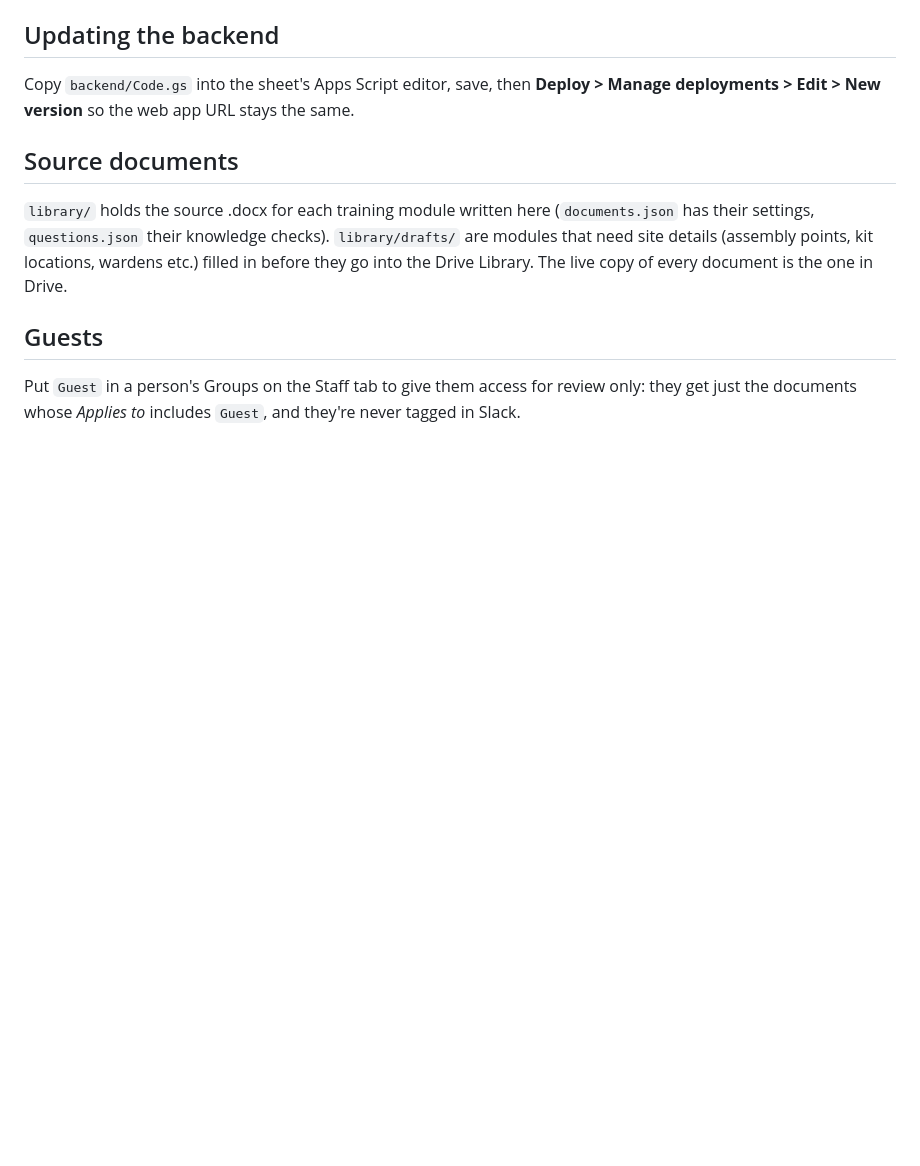
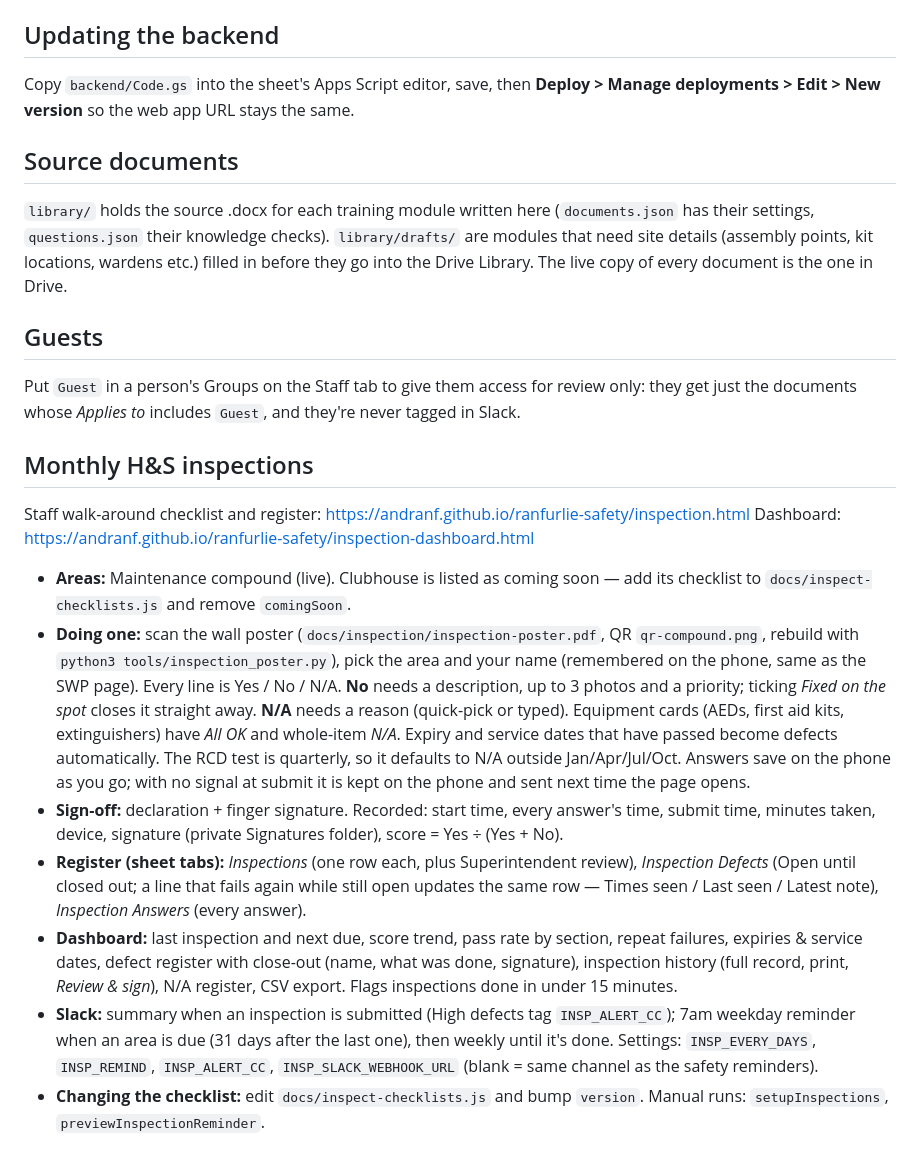
Before and after one commit to andranf/ranfurlie-safety, a Markdown page: README.md, the part around the change. Rendered like a GitHub page; blank space fills up the shorter version.

```diff
--- a/README.md
+++ b/README.md
@@ -43,3 +43,16 @@ Copy `backend/Code.gs` into the sheet's Apps Script editor, save, then **Deploy
 ## Guests
 
 Put `Guest` in a person's Groups on the Staff tab to give them access for review only: they get just the documents whose *Applies to* includes `Guest`, and they're never tagged in Slack.
+
+## Monthly H&S inspections
+
+Staff walk-around checklist and register: https://andranf.github.io/ranfurlie-safety/inspection.html
+Dashboard: https://andranf.github.io/ranfurlie-safety/inspection-dashboard.html
+
+- **Areas:** Maintenance compound (live). Clubhouse is listed as coming soon — add its checklist to `docs/inspect-checklists.js` and remove `comingSoon`.
+- **Doing one:** scan the wall poster (`docs/inspection/inspection-poster.pdf`, QR `qr-compound.png`, rebuild with `python3 tools/inspection_poster.py`), pick the area and your name (remembered on the phone, same as the SWP page). Every line is Yes / No / N/A. **No** needs a description, up to 3 photos and a priority; ticking *Fixed on the spot* closes it straight away. **N/A** needs a reason (quick-pick or typed). Equipment cards (AEDs, first aid kits, extinguishers) have *All OK* and whole-item *N/A*. Expiry and service dates that have passed become defects automatically. The RCD test is quarterly, so it defaults to N/A outside Jan/Apr/Jul/Oct. Answers save on the phone as you go; with no signal at submit it is kept on the phone and sent next time the page opens.
+- **Sign-off:** declaration + finger signature. Recorded: start time, every answer's time, submit time, minutes taken, device, signature (private Signatures folder), score = Yes ÷ (Yes + No).
+- **Register (sheet tabs):** *Inspections* (one row each, plus Superintendent review), *Inspection Defects* (Open until closed out; a line that fails again while still open updates the same row — Times seen / Last seen / Latest note), *Inspection Answers* (every answer).
+- **Dashboard:** last inspection and next due, score trend, pass rate by section, repeat failures, expiries & service dates, defect register with close-out (name, what was done, signature), inspection history (full record, print, *Review & sign*), N/A register, CSV export. Flags inspections done in under 15 minutes.
+- **Slack:** summary when an inspection is submitted (High defects tag `INSP_ALERT_CC`); 7am weekday reminder when an area is due (31 days after the last one), then weekly until it's done. Settings: `INSP_EVERY_DAYS`, `INSP_REMIND`, `INSP_ALERT_CC`, `INSP_SLACK_WEBHOOK_URL` (blank = same channel as the safety reminders).
+- **Changing the checklist:** edit `docs/inspect-checklists.js` and bump `version`. Manual runs: `setupInspections`, `previewInspectionReminder`.
```
